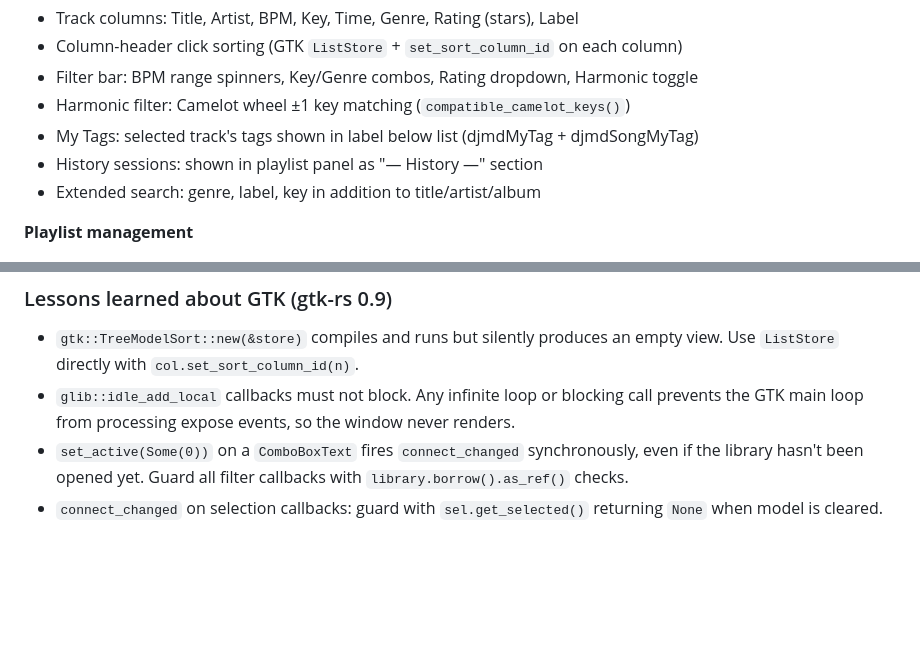
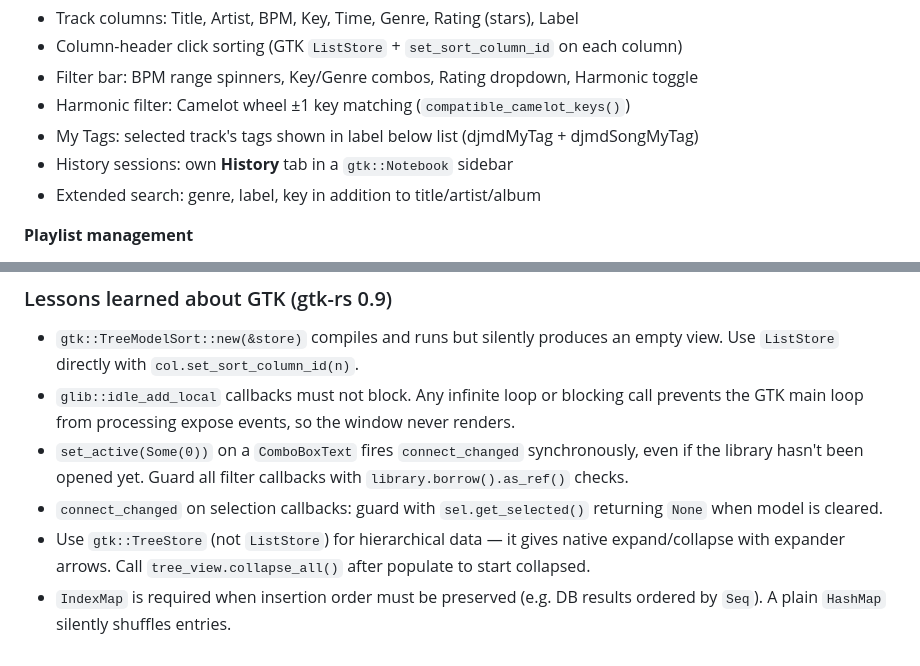
Before and after one commit to jonlil/dj-rs, a Markdown page: docs/development-log.md, 2 parts joined by grey strips. GitHub-like rendering; blank space fills up the shorter version.

```diff
--- a/docs/development-log.md
+++ b/docs/development-log.md
@@ -22,7 +22,7 @@
 - Filter bar: BPM range spinners, Key/Genre combos, Rating dropdown, Harmonic toggle
 - Harmonic filter: Camelot wheel ±1 key matching (`compatible_camelot_keys()`)
 - My Tags: selected track's tags shown in label below list (djmdMyTag + djmdSongMyTag)
-- History sessions: shown in playlist panel as "— History —" section
+- History sessions: own **History** tab in a `gtk::Notebook` sidebar
 - Extended search: genre, label, key in addition to title/artist/album
 
 **Playlist management**
@@ -57,3 +57,5 @@
 - `glib::idle_add_local` callbacks must not block. Any infinite loop or blocking call prevents the GTK main loop from processing expose events, so the window never renders.
 - `set_active(Some(0))` on a `ComboBoxText` fires `connect_changed` synchronously, even if the library hasn't been opened yet. Guard all filter callbacks with `library.borrow().as_ref()` checks.
 - `connect_changed` on selection callbacks: guard with `sel.get_selected()` returning `None` when model is cleared.
+- Use `gtk::TreeStore` (not `ListStore`) for hierarchical data — it gives native expand/collapse with expander arrows. Call `tree_view.collapse_all()` after populate to start collapsed.
+- `IndexMap` is required when insertion order must be preserved (e.g. DB results ordered by `Seq`). A plain `HashMap` silently shuffles entries.
```
Also changed, not shown: docs/architecture.md (+16 -2 lines).
